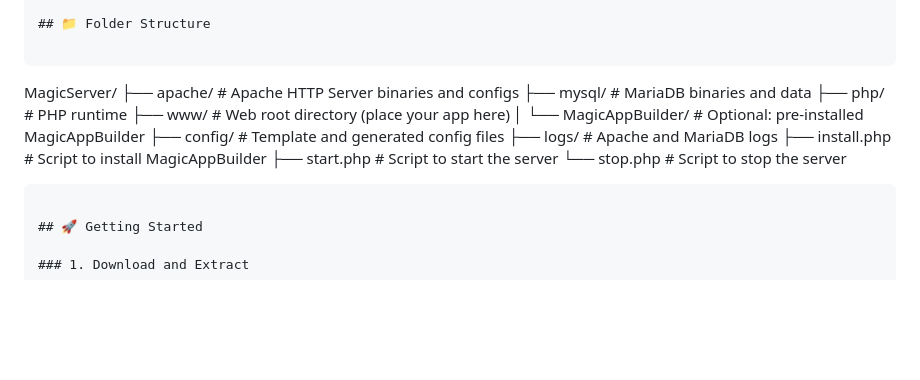
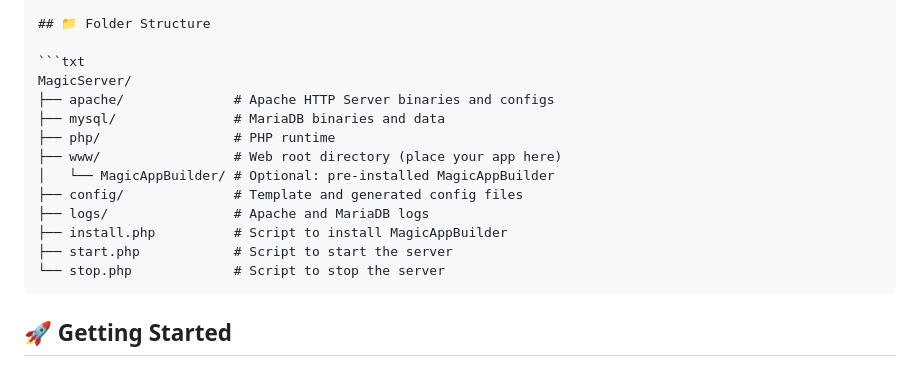
Before and after one commit to Planetbiru/MagicServer, a Markdown page: README.md, the part around the change. Rendered like a GitHub page; blank space fills up the shorter version.

````diff
--- a/README.md
+++ b/README.md
@@ -18,8 +18,7 @@ Berikut adalah versi terbaru dari `README.md` yang telah diperbarui sesuai struk
 
 ## 📁 Folder Structure
 
-```
-
+```txt
 MagicServer/
 ├── apache/              # Apache HTTP Server binaries and configs
 ├── mysql/               # MariaDB binaries and data
@@ -31,7 +30,6 @@ MagicServer/
 ├── install.php          # Script to install MagicAppBuilder
 ├── start.php            # Script to start the server
 └── stop.php             # Script to stop the server
-
 ```
 
 ## 🚀 Getting Started
````
